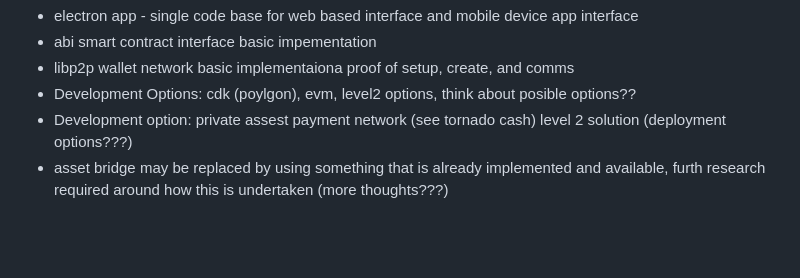
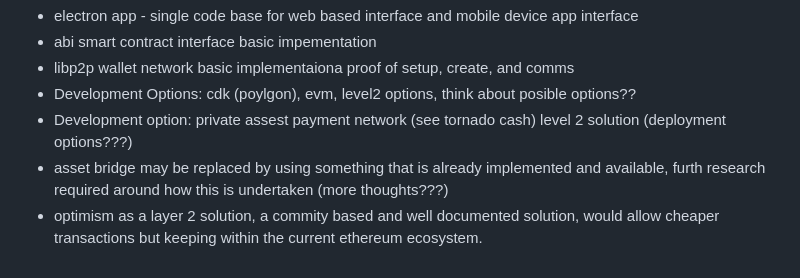
Before and after one commit to eh7/wallet-platform, a Markdown page: README.md, the part around the change. GitHub-like rendering; blank space fills up the shorter version.

Commit message:
update README in main

```diff
--- a/README.md
+++ b/README.md
@@ -82,3 +82,4 @@ Current Development Status;
  * Development Options: cdk (poylgon), evm, level2 options, think about posible options??
  * Development option: private assest payment network (see tornado cash) level 2 solution (deployment options???)
  * asset bridge may be replaced by using something that is already implemented and available, furth research required around how this is undertaken (more thoughts???)
+ * optimism as a layer 2 solution, a commity based and well documented solution, would allow cheaper transactions but keeping within the current ethereum ecosystem.
```
